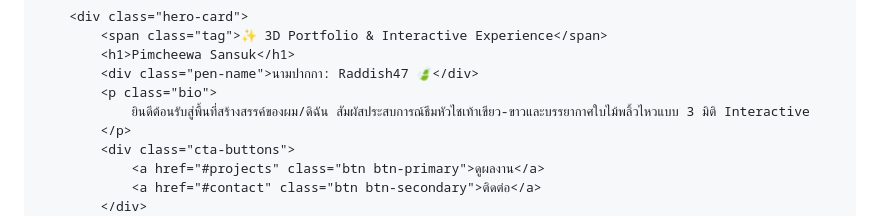
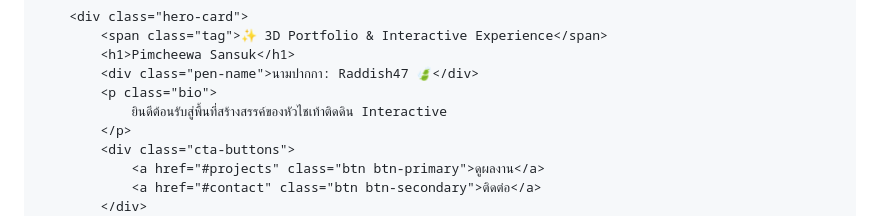
Before and after one commit to Pimcheewa2547/Pimcheewa2547.github.io, a Markdown page: README.md, the part around the change. GitHub-like rendering.

```diff
--- a/README.md
+++ b/README.md
@@ -262,7 +262,7 @@ Visual Reality and Augmented Reality By Pimcheewa Sansuk
             <h1>Pimcheewa Sansuk</h1>
             <div class="pen-name">นามปากกา: Raddish47 🍃</div>
             <p class="bio">
-                ยินดีต้อนรับสู่พื้นที่สร้างสรรค์ของผม/ดิฉัน สัมผัสประสบการณ์ธีมหัวไชเท้าเขียว-ขาวและบรรยากาศใบไม้พลิ้วไหวแบบ 3 มิติ Interactive
+                ยินดีต้อนรับสู่พื้นที่สร้างสรรค์ของหัวไชเท้าติดดิน Interactive
             </p>
             <div class="cta-buttons">
                 <a href="#projects" class="btn btn-primary">ดูผลงาน</a>
```
